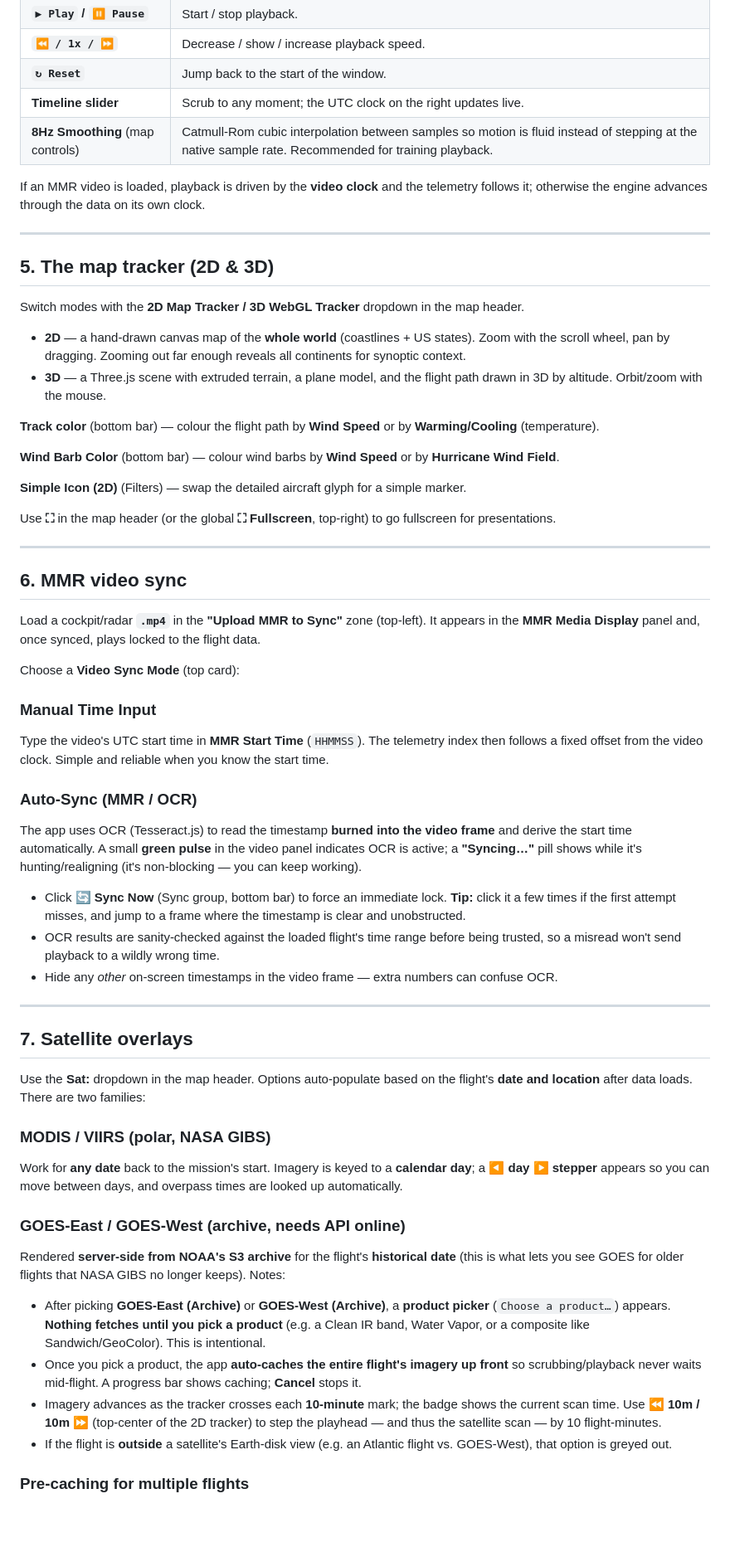
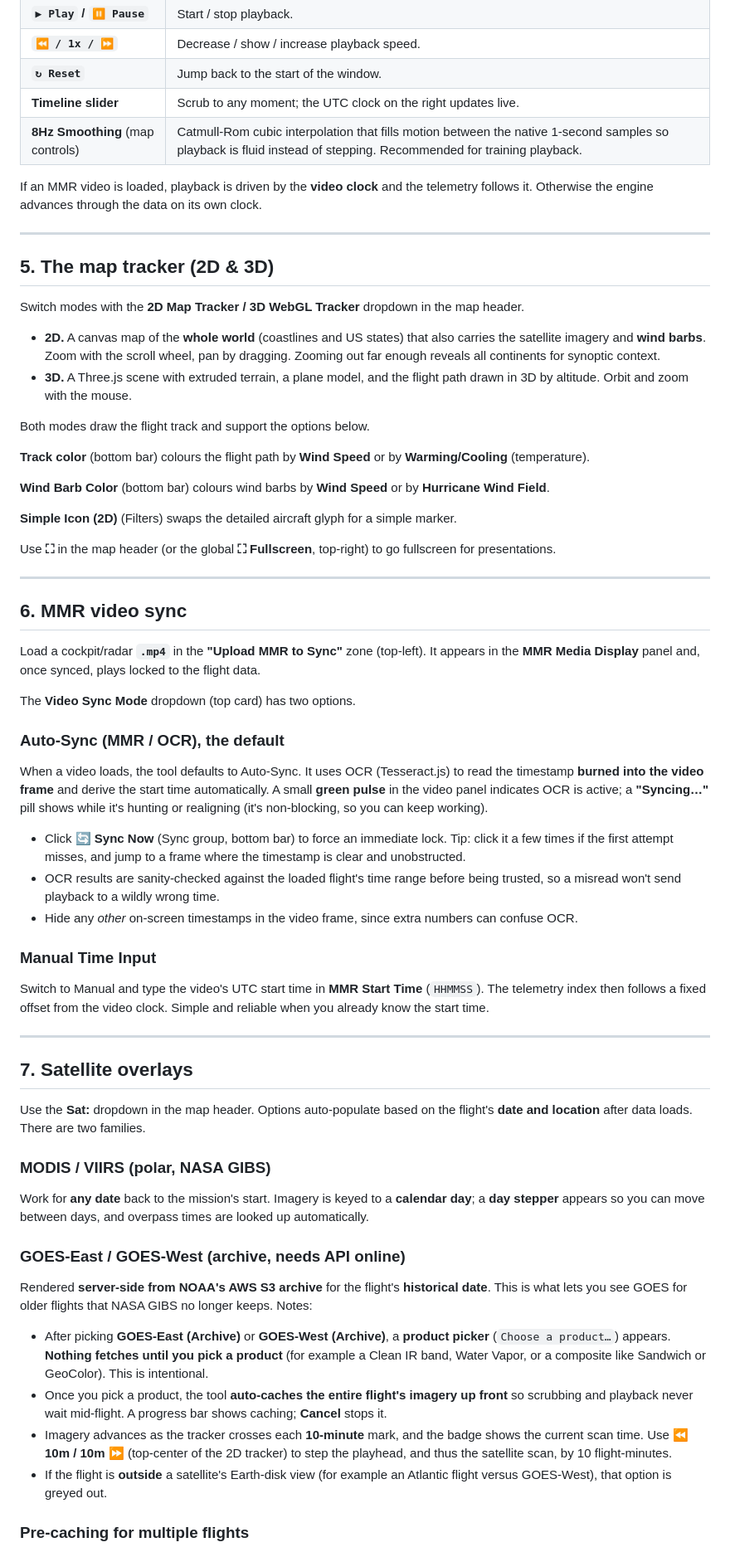
Before and after one commit to diegoxb07/AOCVisualizer, a Markdown page: docs/USER_GUIDE.md, the part around one of its changes. Shown at 83% size. Drawn GitHub-style; blank space fills up the shorter version.

```diff
--- a/docs/USER_GUIDE.md
+++ b/docs/USER_GUIDE.md
@@ -95,10 +95,10 @@ All in the **sticky bottom bar**:
 | **`⏪ / 1x / ⏩`** | Decrease / show / increase playback speed. |
 | **`↻ Reset`** | Jump back to the start of the window. |
 | **Timeline slider** | Scrub to any moment; the UTC clock on the right updates live. |
-| **8Hz Smoothing** (map controls) | Catmull-Rom cubic interpolation between samples so motion is fluid instead of stepping at the native sample rate. Recommended for training playback. |
+| **8Hz Smoothing** (map controls) | Catmull-Rom cubic interpolation that fills motion between the native 1-second samples so playback is fluid instead of stepping. Recommended for training playback. |
 
-If an MMR video is loaded, playback is driven by the **video clock** and the telemetry
-follows it; otherwise the engine advances through the data on its own clock.
+If an MMR video is loaded, playback is driven by the **video clock** and the telemetry follows
+it. Otherwise the engine advances through the data on its own clock.
 
 ---
 
@@ -106,19 +106,21 @@ follows it; otherwise the engine advances through the data on its own clock.
 
 Switch modes with the **2D Map Tracker / 3D WebGL Tracker** dropdown in the map header.
 
-- **2D** — a hand-drawn canvas map of the **whole world** (coastlines + US states). Zoom with
-  the scroll wheel, pan by dragging. Zooming out far enough reveals all continents for
-  synoptic context.
-- **3D** — a Three.js scene with extruded terrain, a plane model, and the flight path drawn in
-  3D by altitude. Orbit/zoom with the mouse.
+- **2D.** A canvas map of the **whole world** (coastlines and US states) that also carries the
+  satellite imagery and **wind barbs**. Zoom with the scroll wheel, pan by dragging. Zooming
+  out far enough reveals all continents for synoptic context.
+- **3D.** A Three.js scene with extruded terrain, a plane model, and the flight path drawn in 3D
+  by altitude. Orbit and zoom with the mouse.
 
-**Track color** (bottom bar) — colour the flight path by **Wind Speed** or by
+Both modes draw the flight track and support the options below.
+
+**Track color** (bottom bar) colours the flight path by **Wind Speed** or by
 **Warming/Cooling** (temperature).
 
-**Wind Barb Color** (bottom bar) — colour wind barbs by **Wind Speed** or by
+**Wind Barb Color** (bottom bar) colours wind barbs by **Wind Speed** or by
 **Hurricane Wind Field**.
 
-**Simple Icon (2D)** (Filters) — swap the detailed aircraft glyph for a simple marker.
+**Simple Icon (2D)** (Filters) swaps the detailed aircraft glyph for a simple marker.
 
 Use **⛶** in the map header (or the global **⛶ Fullscreen**, top-right) to go fullscreen for
 presentations.
@@ -130,50 +132,52 @@ presentations.
 Load a cockpit/radar **`.mp4`** in the **"Upload MMR to Sync"** zone (top-left). It appears in
 the **MMR Media Display** panel and, once synced, plays locked to the flight data.
 
-Choose a **Video Sync Mode** (top card):
+The **Video Sync Mode** dropdown (top card) has two options.
+
+### Auto-Sync (MMR / OCR), the default
+When a video loads, the tool defaults to Auto-Sync. It uses OCR (Tesseract.js) to read the
+timestamp **burned into the video frame** and derive the start time automatically. A small
+**green pulse** in the video panel indicates OCR is active; a **"Syncing…"** pill shows while
+it's hunting or realigning (it's non-blocking, so you can keep working).
+
+- Click **🔄 Sync Now** (Sync group, bottom bar) to force an immediate lock. Tip: click it a few
+  times if the first attempt misses, and jump to a frame where the timestamp is clear and
+  unobstructed.
+- OCR results are sanity-checked against the loaded flight's time range before being trusted, so
+  a misread won't send playback to a wildly wrong time.
+- Hide any *other* on-screen timestamps in the video frame, since extra numbers can confuse OCR.
 
 ### Manual Time Input
-Type the video's UTC start time in **MMR Start Time** (`HHMMSS`). The telemetry index then
-follows a fixed offset from the video clock. Simple and reliable when you know the start time.
-
-### Auto-Sync (MMR / OCR)
-The app uses OCR (Tesseract.js) to read the timestamp **burned into the video frame** and
-derive the start time automatically. A small **green pulse** in the video panel indicates OCR
-is active; a **"Syncing…"** pill shows while it's hunting/realigning (it's non-blocking — you
-can keep working).
-
-- Click **🔄 Sync Now** (Sync group, bottom bar) to force an immediate lock. **Tip:** click it
-  a few times if the first attempt misses, and jump to a frame where the timestamp is clear
-  and unobstructed.
-- OCR results are sanity-checked against the loaded flight's time range before being trusted,
-  so a misread won't send playback to a wildly wrong time.
-- Hide any *other* on-screen timestamps in the video frame — extra numbers can confuse OCR.
+Switch to Manual and type the video's UTC start time in **MMR Start Time** (`HHMMSS`). The
+telemetry index then follows a fixed offset from the video clock. Simple and reliable when you
+already know the start time.
 
 ---
 
 ## 7. Satellite overlays
 
-Use the **Sat:** dropdown in the map header. Options auto-populate based on the flight's
-**date and location** after data loads. There are two families:
+Use the **Sat:** dropdown in the map header. Options auto-populate based on the flight's **date
+and location** after data loads. There are two families.
 
 ### MODIS / VIIRS (polar, NASA GIBS)
 Work for **any date** back to the mission's start. Imagery is keyed to a **calendar day**; a
-**◀ day ▶ stepper** appears so you can move between days, and overpass times are looked up
+**day stepper** appears so you can move between days, and overpass times are looked up
 automatically.
 
 ### GOES-East / GOES-West (archive, needs API online)
-Rendered **server-side from NOAA's S3 archive** for the flight's **historical date** (this is
-what lets you see GOES for older flights that NASA GIBS no longer keeps). Notes:
+Rendered **server-side from NOAA's AWS S3 archive** for the flight's **historical date**. This
+is what lets you see GOES for older flights that NASA GIBS no longer keeps. Notes:
 
 - After picking **GOES-East (Archive)** or **GOES-West (Archive)**, a **product picker**
-  (`Choose a product…`) appears. **Nothing fetches until you pick a product** (e.g. a Clean
-  IR band, Water Vapor, or a composite like Sandwich/GeoColor). This is intentional.
-- Once you pick a product, the app **auto-caches the entire flight's imagery up front** so
-  scrubbing/playback never waits mid-flight. A progress bar shows caching; **Cancel** stops it.
-- Imagery advances as the tracker crosses each **10-minute** mark; the badge shows the current
-  scan time. Use **⏪ 10m / 10m ⏩** (top-center of the 2D tracker) to step the playhead — and
-  thus the satellite scan — by 10 flight-minutes.
-- If the flight is **outside** a satellite's Earth-disk view (e.g. an Atlantic flight vs.
-  GOES-West), that option is greyed out.
+  (`Choose a product…`) appears. **Nothing fetches until you pick a product** (for example a
+  Clean IR band, Water Vapor, or a composite like Sandwich or GeoColor). This is intentional.
+- Once you pick a product, the tool **auto-caches the entire flight's imagery up front** so
+  scrubbing and playback never wait mid-flight. A progress bar shows caching; **Cancel** stops
+  it.
+- Imagery advances as the tracker crosses each **10-minute** mark, and the badge shows the
+  current scan time. Use **⏪ 10m / 10m ⏩** (top-center of the 2D tracker) to step the playhead,
+  and thus the satellite scan, by 10 flight-minutes.
+- If the flight is **outside** a satellite's Earth-disk view (for example an Atlantic flight
+  versus GOES-West), that option is greyed out.
 
 ### Pre-caching for multiple flights
```
Also changed, not shown: other parts of docs/USER_GUIDE.md (+61 -60 lines), docs/CONNECTIVITY.md (+73 -76 lines).
